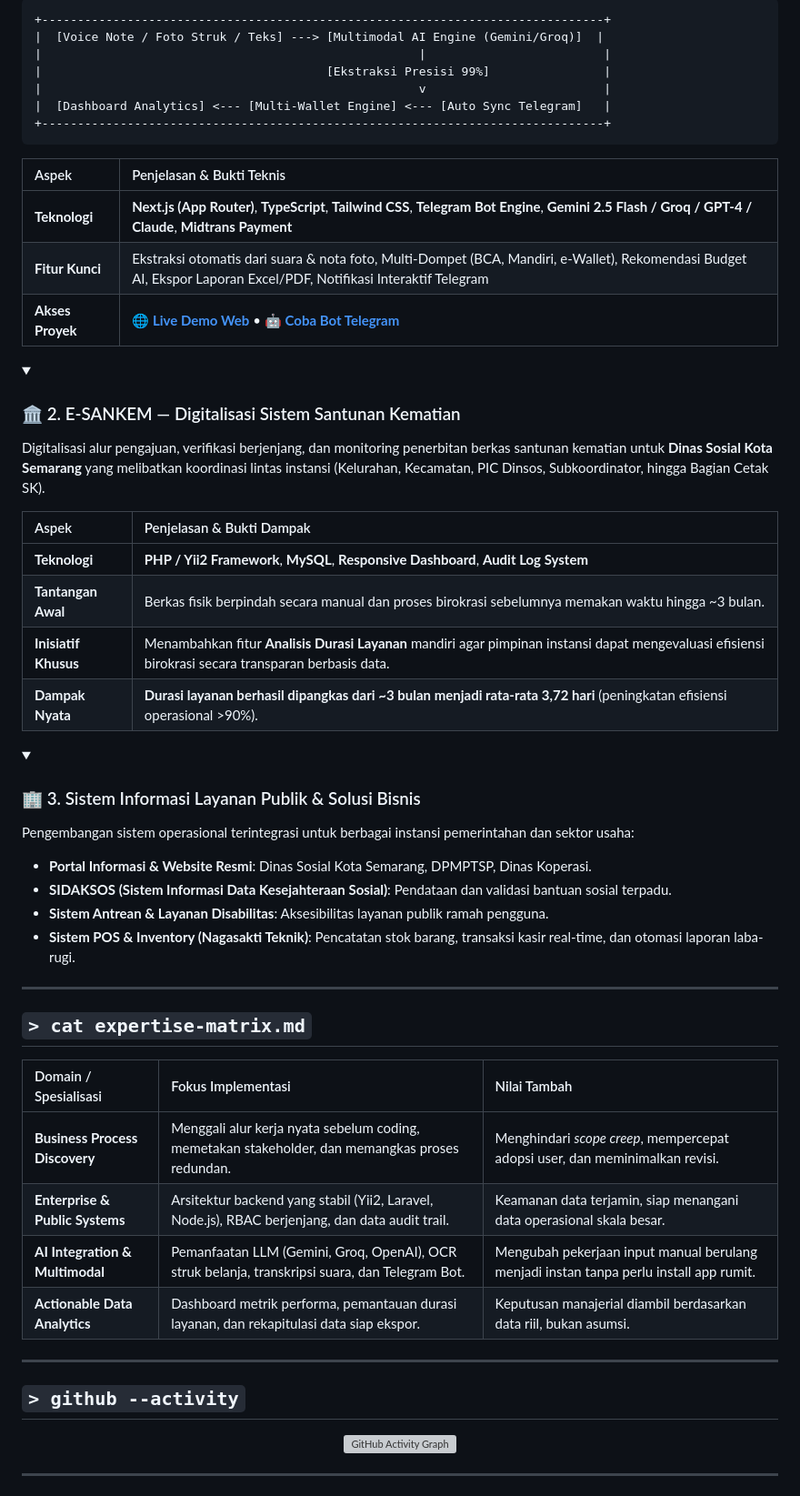
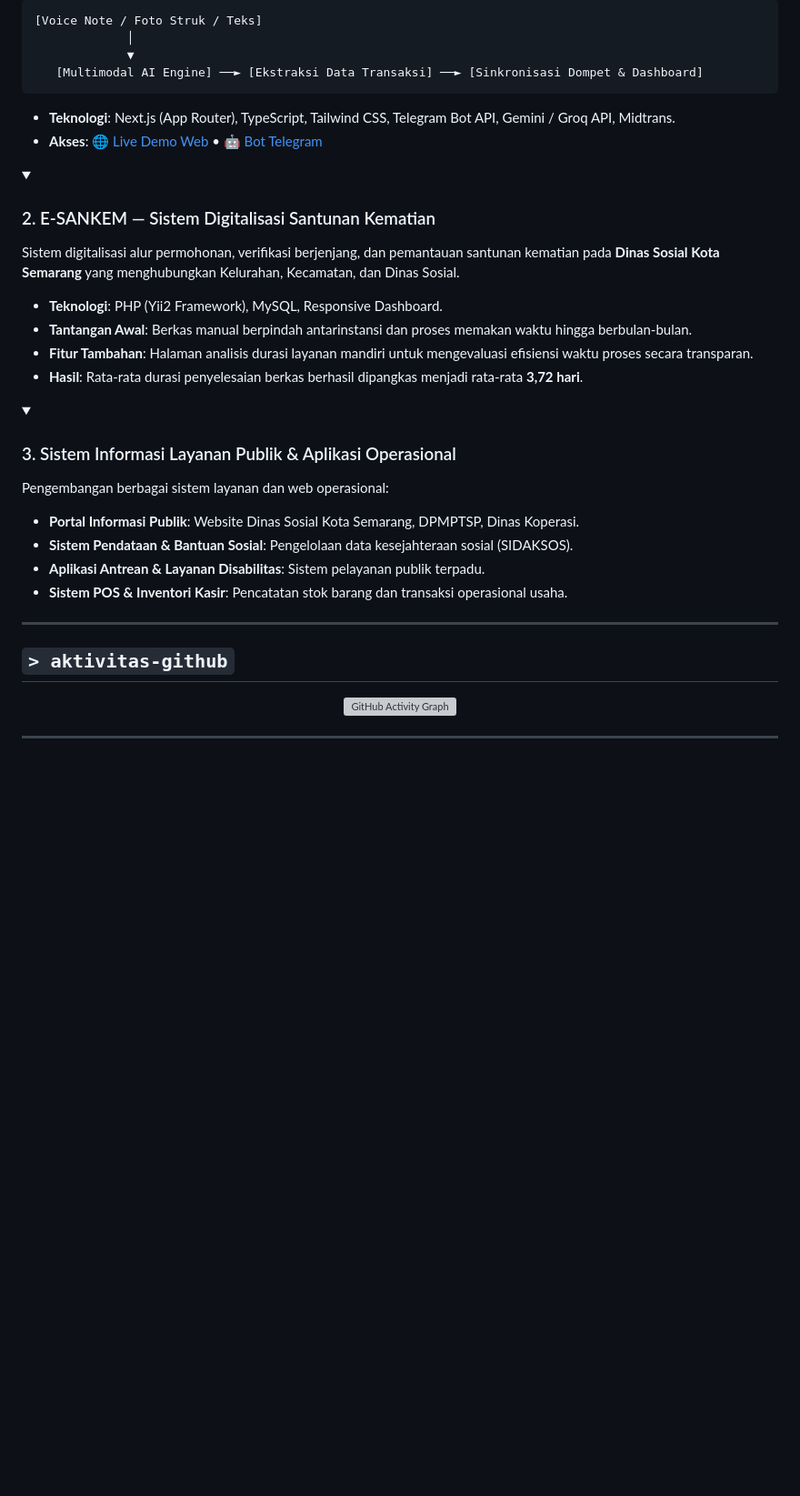
Before and after one commit to erinurshofa/erinurshofa, a Markdown page: README.md, the part around one of its changes. Shown at 91% size. Drawn GitHub-style; folded sections open; blank space fills up the shorter version; grey boxes are pictures that could not be loaded.

````diff
--- a/README.md
+++ b/README.md
@@ -97,62 +96,43 @@ Aplikasi pencatat keuangan pintar berbasis AI multimodal yang memangkas friksi p
 
 ```
-+-------------------------------------------------------------------------------+
-|  [Voice Note / Foto Struk / Teks] ---> [Multimodal AI Engine (Gemini/Groq)]  |
-|                                                     |                         |
-|                                        [Ekstraksi Presisi 99%]                |
-|                                                     v                         |
-|  [Dashboard Analytics] <--- [Multi-Wallet Engine] <--- [Auto Sync Telegram]   |
-+-------------------------------------------------------------------------------+
+[Voice Note / Foto Struk / Teks]
+             │
+             ▼
+   [Multimodal AI Engine] ──► [Ekstraksi Data Transaksi] ──► [Sinkronisasi Dompet & Dashboard]
 ```
 
-| Aspek | Penjelasan & Bukti Teknis |
-| :--- | :--- |
-| **Teknologi** | **Next.js (App Router)**, **TypeScript**, **Tailwind CSS**, **Telegram Bot Engine**, **Gemini 2.5 Flash / Groq / GPT-4 / Claude**, **Midtrans Payment** |
-| **Fitur Kunci** | Ekstraksi otomatis dari suara & nota foto, Multi-Dompet (BCA, Mandiri, e-Wallet), Rekomendasi Budget AI, Ekspor Laporan Excel/PDF, Notifikasi Interaktif Telegram |
-| **Akses Proyek** | 🌐 **[Live Demo Web](https://finance-ai-assistant-wine.vercel.app/)** • 🤖 **[Coba Bot Telegram](https://t.me/CatetAibot)** |
+- **Teknologi**: Next.js (App Router), TypeScript, Tailwind CSS, Telegram Bot API, Gemini / Groq API, Midtrans.
+- **Akses**: 🌐 [Live Demo Web](https://finance-ai-assistant-wine.vercel.app/) • 🤖 [Bot Telegram](https://t.me/CatetAibot)
 
 </details>
 
 <details>
-<summary><h3>🏛️ 2. E-SANKEM — Digitalisasi Sistem Santunan Kematian</h3></summary>
+<summary><h3>2. E-SANKEM — Sistem Digitalisasi Santunan Kematian</h3></summary>
 
-Digitalisasi alur pengajuan, verifikasi berjenjang, dan monitoring penerbitan berkas santunan kematian untuk **Dinas Sosial Kota Semarang** yang melibatkan koordinasi lintas instansi (Kelurahan, Kecamatan, PIC Dinsos, Subkoordinator, hingga Bagian Cetak SK).
+Sistem digitalisasi alur permohonan, verifikasi berjenjang, dan pemantauan santunan kematian pada **Dinas Sosial Kota Semarang** yang menghubungkan Kelurahan, Kecamatan, dan Dinas Sosial.
 
-| Aspek | Penjelasan & Bukti Dampak |
-| :--- | :--- |
-| **Teknologi** | **PHP / Yii2 Framework**, **MySQL**, **Responsive Dashboard**, **Audit Log System** |
-| **Tantangan Awal** | Berkas fisik berpindah secara manual dan proses birokrasi sebelumnya memakan waktu hingga ~3 bulan. |
-| **Inisiatif Khusus** | Menambahkan fitur **Analisis Durasi Layanan** mandiri agar pimpinan instansi dapat mengevaluasi efisiensi birokrasi secara transparan berbasis data. |
-| **Dampak Nyata** | **Durasi layanan berhasil dipangkas dari ~3 bulan menjadi rata-rata 3,72 hari** (peningkatan efisiensi operasional >90%). |
+- **Teknologi**: PHP (Yii2 Framework), MySQL, Responsive Dashboard.
+- **Tantangan Awal**: Berkas manual berpindah antarinstansi dan proses memakan waktu hingga berbulan-bulan.
+- **Fitur Tambahan**: Halaman analisis durasi layanan mandiri untuk mengevaluasi efisiensi waktu proses secara transparan.
+- **Hasil**: Rata-rata durasi penyelesaian berkas berhasil dipangkas menjadi rata-rata **3,72 hari**.
 
 </details>
 
 <details>
-<summary><h3>🏢 3. Sistem Informasi Layanan Publik & Solusi Bisnis</h3></summary>
+<summary><h3>3. Sistem Informasi Layanan Publik & Aplikasi Operasional</h3></summary>
 
-Pengembangan sistem operasional terintegrasi untuk berbagai instansi pemerintahan dan sektor usaha:
+Pengembangan berbagai sistem layanan dan web operasional:
 
-- **Portal Informasi & Website Resmi**: Dinas Sosial Kota Semarang, DPMPTSP, Dinas Koperasi.
-- **SIDAKSOS (Sistem Informasi Data Kesejahteraan Sosial)**: Pendataan dan validasi bantuan sosial terpadu.
-- **Sistem Antrean & Layanan Disabilitas**: Aksesibilitas layanan publik ramah pengguna.
-- **Sistem POS & Inventory (Nagasakti Teknik)**: Pencatatan stok barang, transaksi kasir real-time, dan otomasi laporan laba-rugi.
+- **Portal Informasi Publik**: Website Dinas Sosial Kota Semarang, DPMPTSP, Dinas Koperasi.
+- **Sistem Pendataan & Bantuan Sosial**: Pengelolaan data kesejahteraan sosial (SIDAKSOS).
+- **Aplikasi Antrean & Layanan Disabilitas**: Sistem pelayanan publik terpadu.
+- **Sistem POS & Inventori Kasir**: Pencatatan stok barang dan transaksi operasional usaha.
 
 </details>
 
 ---
 
-## `> cat expertise-matrix.md`
-
-| Domain / Spesialisasi | Fokus Implementasi | Nilai Tambah |
-| :--- | :--- | :--- |
-| **Business Process Discovery** | Menggali alur kerja nyata sebelum coding, memetakan stakeholder, dan memangkas proses redundan. | Menghindari *scope creep*, mempercepat adopsi user, dan meminimalkan revisi. |
-| **Enterprise & Public Systems** | Arsitektur backend yang stabil (Yii2, Laravel, Node.js), RBAC berjenjang, dan data audit trail. | Keamanan data terjamin, siap menangani data operasional skala besar. |
-| **AI Integration & Multimodal** | Pemanfaatan LLM (Gemini, Groq, OpenAI), OCR struk belanja, transkripsi suara, dan Telegram Bot. | Mengubah pekerjaan input manual berulang menjadi instan tanpa perlu install app rumit. |
-| **Actionable Data Analytics** | Dashboard metrik performa, pemantauan durasi layanan, dan rekapitulasi data siap ekspor. | Keputusan manajerial diambil berdasarkan data riil, bukan asumsi. |
-
----
-
-## `> github --activity`
+## `> aktivitas-github`
 
 <div align="center">
 
````
Also changed, not shown: other parts of README.md (+47 -74 lines).
